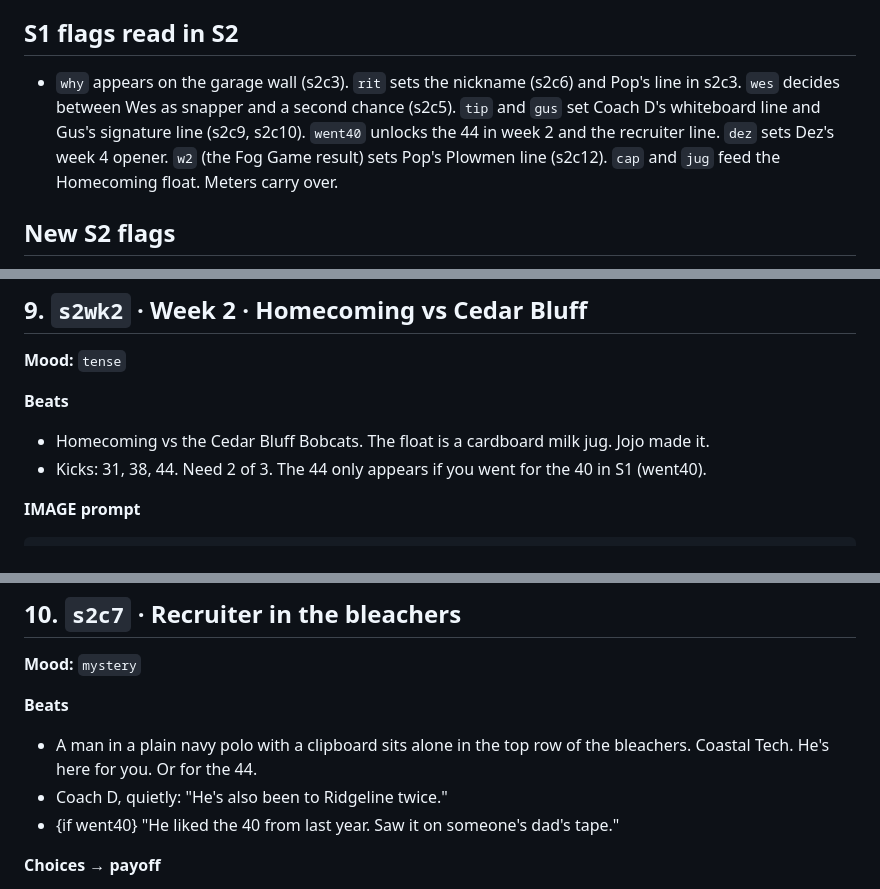
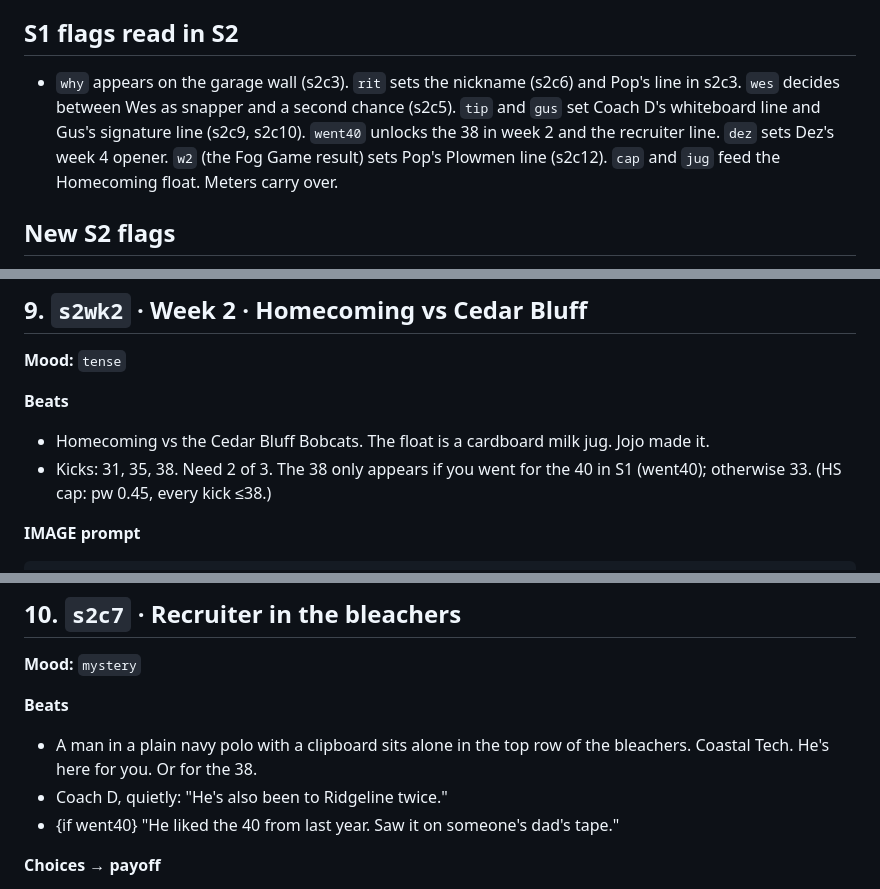
Before and after one commit to boweathersby-sketch/field-goal-frenzy, a Markdown page: story/S2-SCRIPT.md, 3 parts joined by grey strips. GitHub-like rendering.

Commit message:
S2 script: HS kicks capped at 38 (pw 0.45); Captain's Patch comic-only

````diff
--- a/story/S2-SCRIPT.md
+++ b/story/S2-SCRIPT.md
@@ -10,7 +10,7 @@ Music cues reuse S1's 7 moods (home, tense, sad, triumph, hopeful, rival, myster
 The mill is dead and the house is at risk. The kicker sweeps Mabel's Diner at 5 a.m., gets voted captain, and gets a nickname drawn from their S1 ritual. Homecoming has a cardboard milk-jug float. A Coastal Tech recruiter starts showing up. Gus Hollander turns up at Pop's kitchen table, and Pop clearly knows him. The team beats or loses to Ridgeline again, then plays the Prairie Creek Plowmen for the regional title in the fog. Whatever the result, the team rallies to save the house. The cliffhanger is Signing Day: Coastal Tech gives its one spot to Dez. That night Pop pulls out an unopened envelope and points the kicker to the Hometown State walk-on tryout.
 
 ## S1 flags read in S2
-- `why` appears on the garage wall (s2c3). `rit` sets the nickname (s2c6) and Pop's line in s2c3. `wes` decides between Wes as snapper and a second chance (s2c5). `tip` and `gus` set Coach D's whiteboard line and Gus's signature line (s2c9, s2c10). `went40` unlocks the 44 in week 2 and the recruiter line. `dez` sets Dez's week 4 opener. `w2` (the Fog Game result) sets Pop's Plowmen line (s2c12). `cap` and `jug` feed the Homecoming float. Meters carry over.
+- `why` appears on the garage wall (s2c3). `rit` sets the nickname (s2c6) and Pop's line in s2c3. `wes` decides between Wes as snapper and a second chance (s2c5). `tip` and `gus` set Coach D's whiteboard line and Gus's signature line (s2c9, s2c10). `went40` unlocks the 38 in week 2 and the recruiter line. `dez` sets Dez's week 4 opener. `w2` (the Fog Game result) sets Pop's Plowmen line (s2c12). `cap` and `jug` feed the Homecoming float. Meters carry over.
 
 ## New S2 flags
 work, line2, cocap, wesHurt, nick, recruit, passBall, toldD, askPop2, gusDrill, dez2, fogPrac, blind, cap2, promise, and w0–w4. Each one has a payoff listed beside it.
@@ -178,7 +178,7 @@ Avoid: text, letters, numbers, signs, logos, watermarks, real team names, jersey
 
 **Beats**
 - Homecoming vs the Cedar Bluff Bobcats. The float is a cardboard milk jug. Jojo made it.
-- Kicks: 31, 38, 44. Need 2 of 3. The 44 only appears if you went for the 40 in S1 (went40).
+- Kicks: 31, 35, 38. Need 2 of 3. The 38 only appears if you went for the 40 in S1 (went40); otherwise 33. (HS cap: pw 0.45, every kick ≤38.)
 
 **IMAGE prompt**
 ```
@@ -191,7 +191,7 @@ Avoid: text, letters, numbers, signs, logos, watermarks, real team names, jersey
 **Mood:** `mystery`
 
 **Beats**
-- A man in a plain navy polo with a clipboard sits alone in the top row of the bleachers. Coastal Tech. He's here for you. Or for the 44.
+- A man in a plain navy polo with a clipboard sits alone in the top row of the bleachers. Coastal Tech. He's here for you. Or for the 38.
 - Coach D, quietly: "He's also been to Ridgeline twice."
 - {if went40} "He liked the 40 from last year. Saw it on someone's dad's tape."
 
````
Also changed, not shown: other parts of story/S2-SCRIPT.md (+4 -4 lines).
